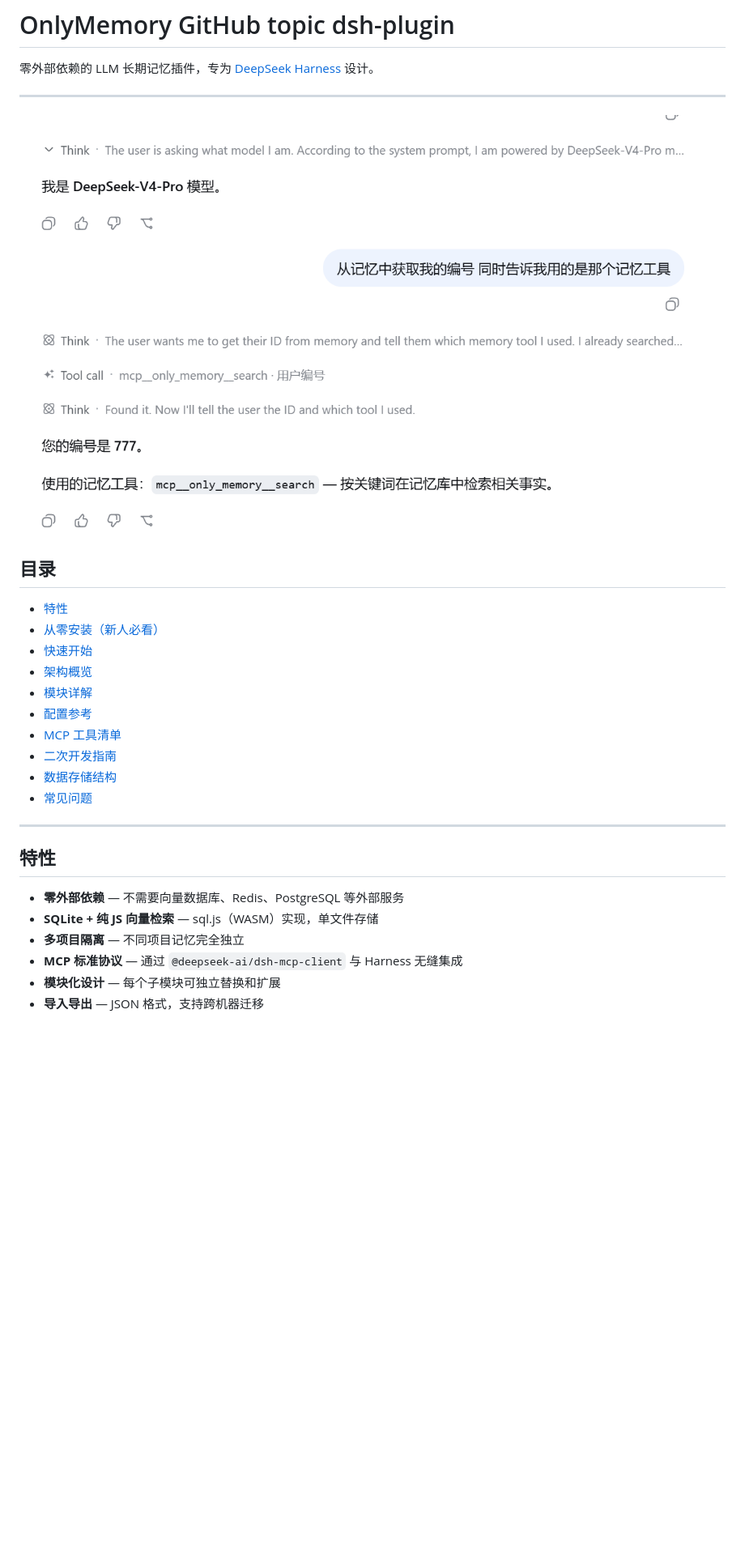
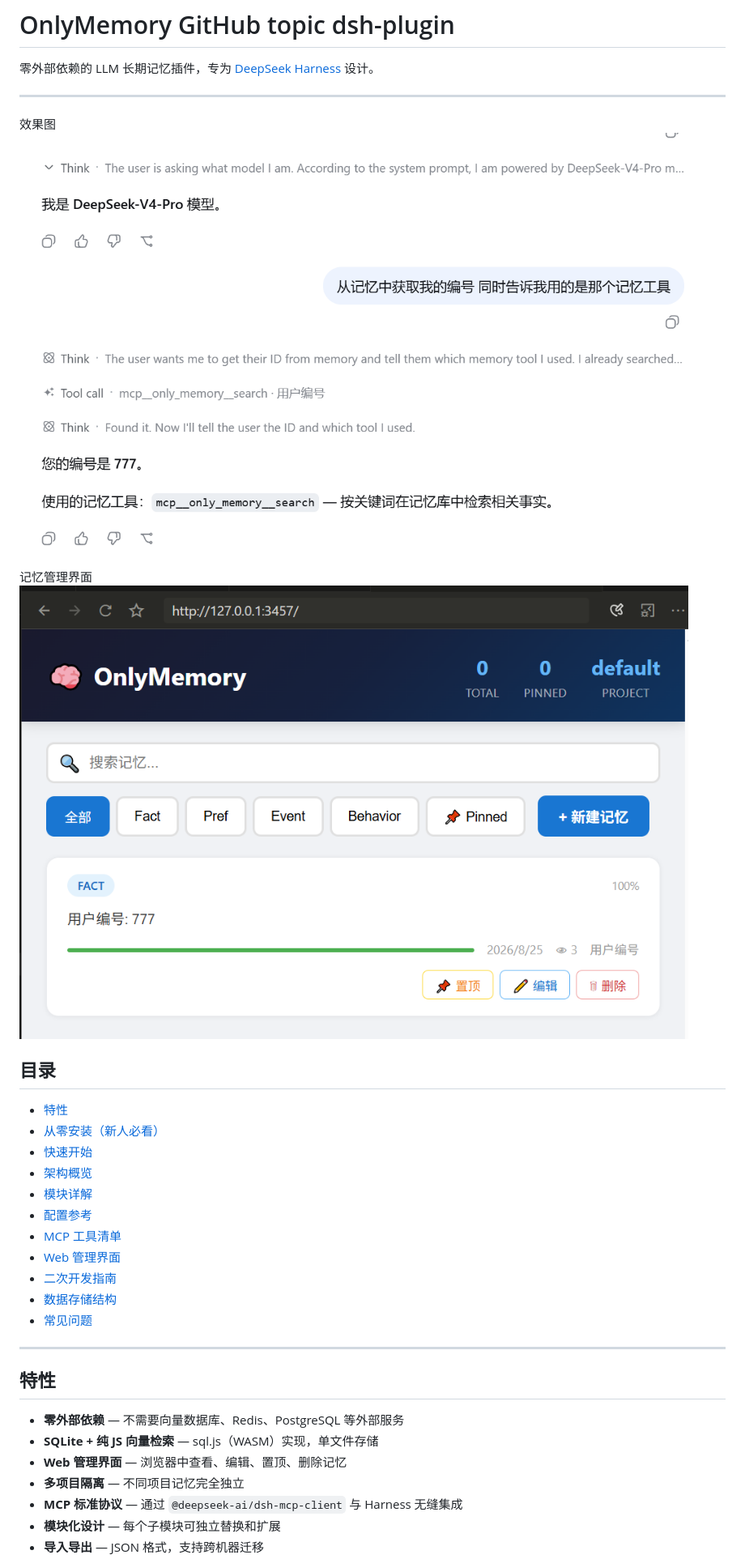
Before and after one commit to wilburli/onlyMemory-plugin, a Markdown page: README.md, the part around one of its changes. Shown at 81% size. Drawn GitHub-style; pictures changed too: image-1.png (added); blank space fills up the shorter version.

```diff
--- a/README.md
+++ b/README.md
@@ -3,8 +3,11 @@
 零外部依赖的 LLM 长期记忆插件，专为 [DeepSeek Harness](https://github.com/deepseek-ai/deepseek-harness) 设计。
 
 ---
+效果图
+![alt text](image.png)
 
-![alt text](image.png)
+记忆管理界面
+![alt text](image-1.png)
 
 ## 目录
 
@@ -15,6 +18,7 @@
 - [模块详解](#模块详解)
 - [配置参考](#配置参考)
 - [MCP 工具清单](#mcp-工具清单)
+- [Web 管理界面](#web-管理界面)
 - [二次开发指南](#二次开发指南)
 - [数据存储结构](#数据存储结构)
 - [常见问题](#常见问题)
@@ -25,6 +29,7 @@
 
 - **零外部依赖** — 不需要向量数据库、Redis、PostgreSQL 等外部服务
 - **SQLite + 纯 JS 向量检索** — sql.js（WASM）实现，单文件存储
+- **Web 管理界面** — 浏览器中查看、编辑、置顶、删除记忆
 - **多项目隔离** — 不同项目记忆完全独立
 - **MCP 标准协议** — 通过 `@deepseek-ai/dsh-mcp-client` 与 Harness 无缝集成
 - **模块化设计** — 每个子模块可独立替换和扩展
```
Also changed, not shown: other parts of README.md (+56 -0 lines), web/screenshot.png (added), 6 other files.
